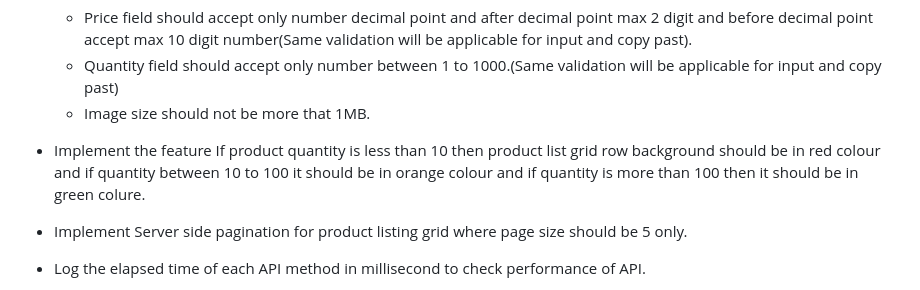
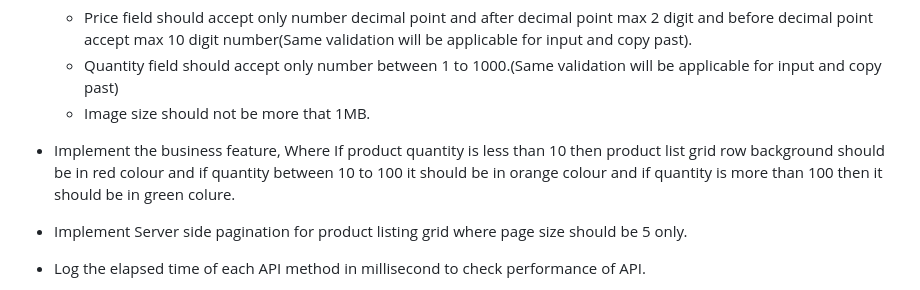
Before and after one commit to priyakanttiwary/InterviewCodeChallenge_React_ASP.NetCore, a Markdown page: README.md, the part around the change. Drawn GitHub-style.

```diff
--- a/README.md
+++ b/README.md
@@ -31,7 +31,7 @@ Add/Update the existing code in order to satisfy the following requirements:
      * Quantity field should accept only number between 1 to 1000.(Same validation will be applicable for input and copy past)
      * Image size should not be more that 1MB.
 
-* Implement the feature If product quantity is less than 10 then product list grid row background should be in red colour and if quantity between 10 to 100 it should be in orange colour
+* Implement the business feature, Where If product quantity is less than 10 then product list grid row background should be in red colour and if quantity between 10 to 100 it should be in orange colour
   and if quantity is more than 100 then it should be in green colure.
 
 * Implement Server side pagination for product listing grid where page size should be 5 only.
```
